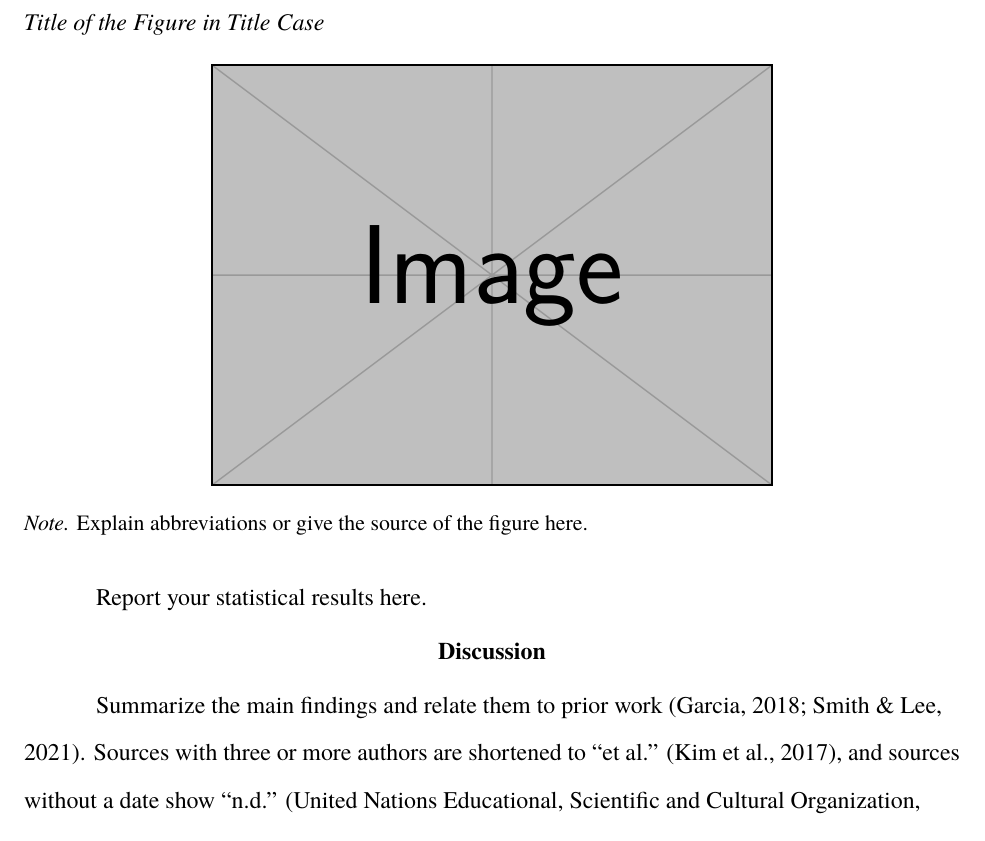
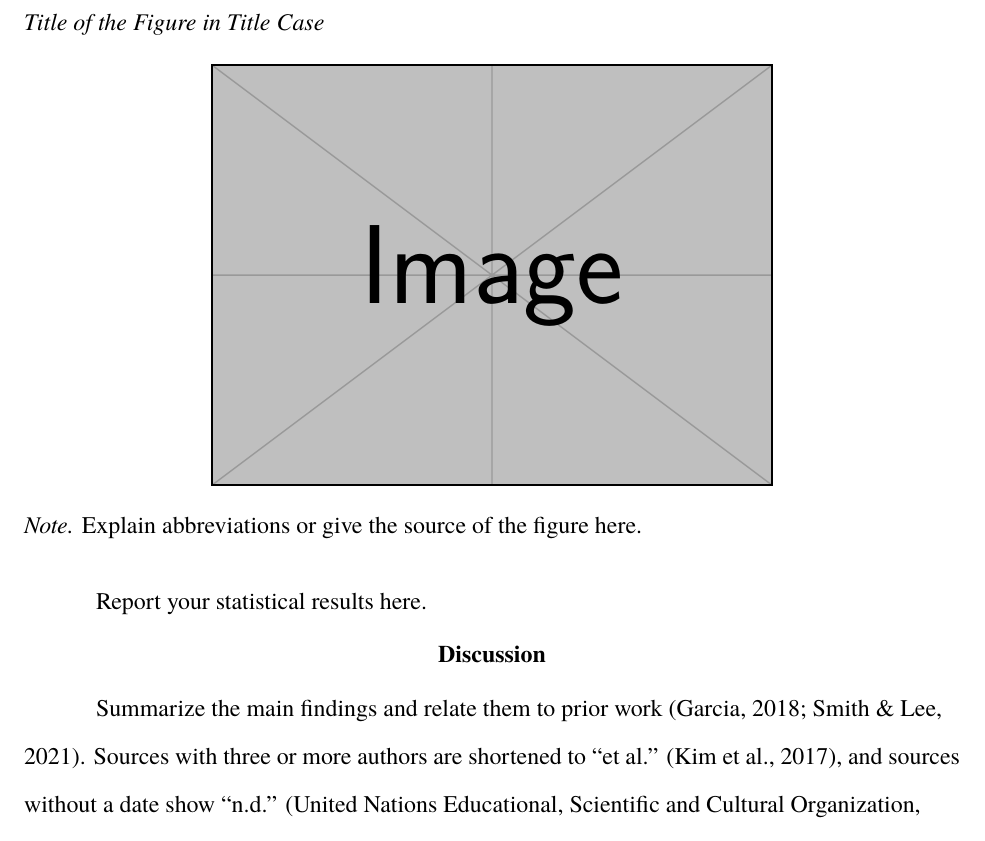
Before and after one commit to PFCS33/apa7-latex, a LaTeX paper (main.tex): part of page 3 of 5, cut so that both start at the same text. Compiled offline with XeLaTeX; a missing font is replaced by an installed copy or a similar font.

Commit message:
fix: set table and figure notes in body text size
apa7 sets notes in \small; the APA student sample paper uses the same
12 pt size as the body. Override \figurenote and \tablenote with
\normalsize.

Co-Authored-By: Claude Opus 5.5 <noreply@anthropic.com>

```diff
--- a/main.tex
+++ b/main.tex
@@ -56,6 +56,14 @@
 \setlist{nosep}
 \setlist[itemize,enumerate]{leftmargin=0.5in}
 
+% Table and figure notes: same size as the body text (apa7 uses \small),
+% as in the APA student sample paper.
+\renewcommand{\figurenote}[1]{\par\normalsize\textit{\notelabel.} #1}
+\renewcommand{\tablenote}[1]{%
+  \begin{tablenotes}[para,flushleft]
+    \normalsize\textit{\notelabel.} #1
+  \end{tablenotes}}
+
 \usepackage{mwe} % provides example-image; remove once you use real figures
 \graphicspath{{figures/}}
 \hypersetup{hidelinks} % keep links clickable without colored boxes
```
